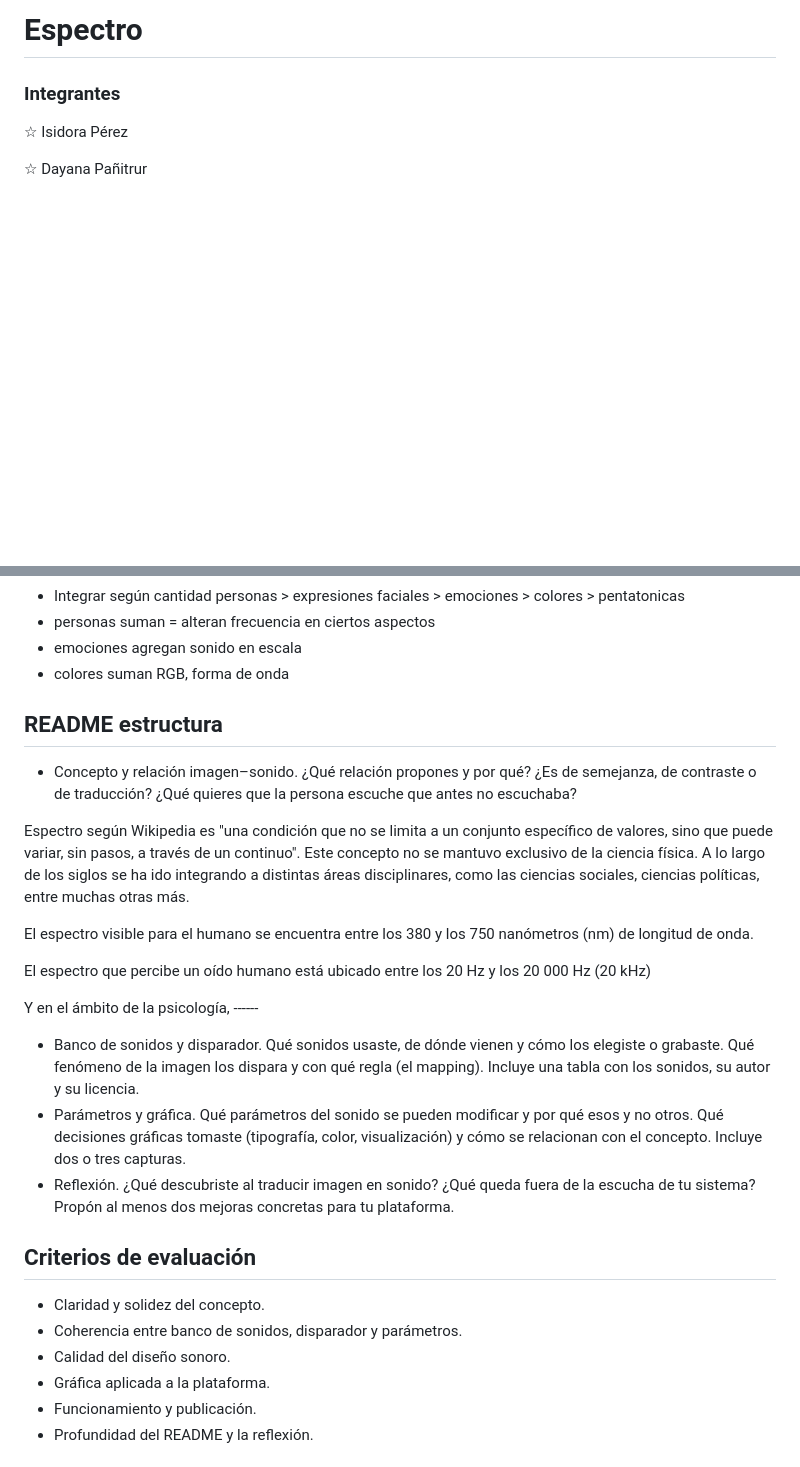
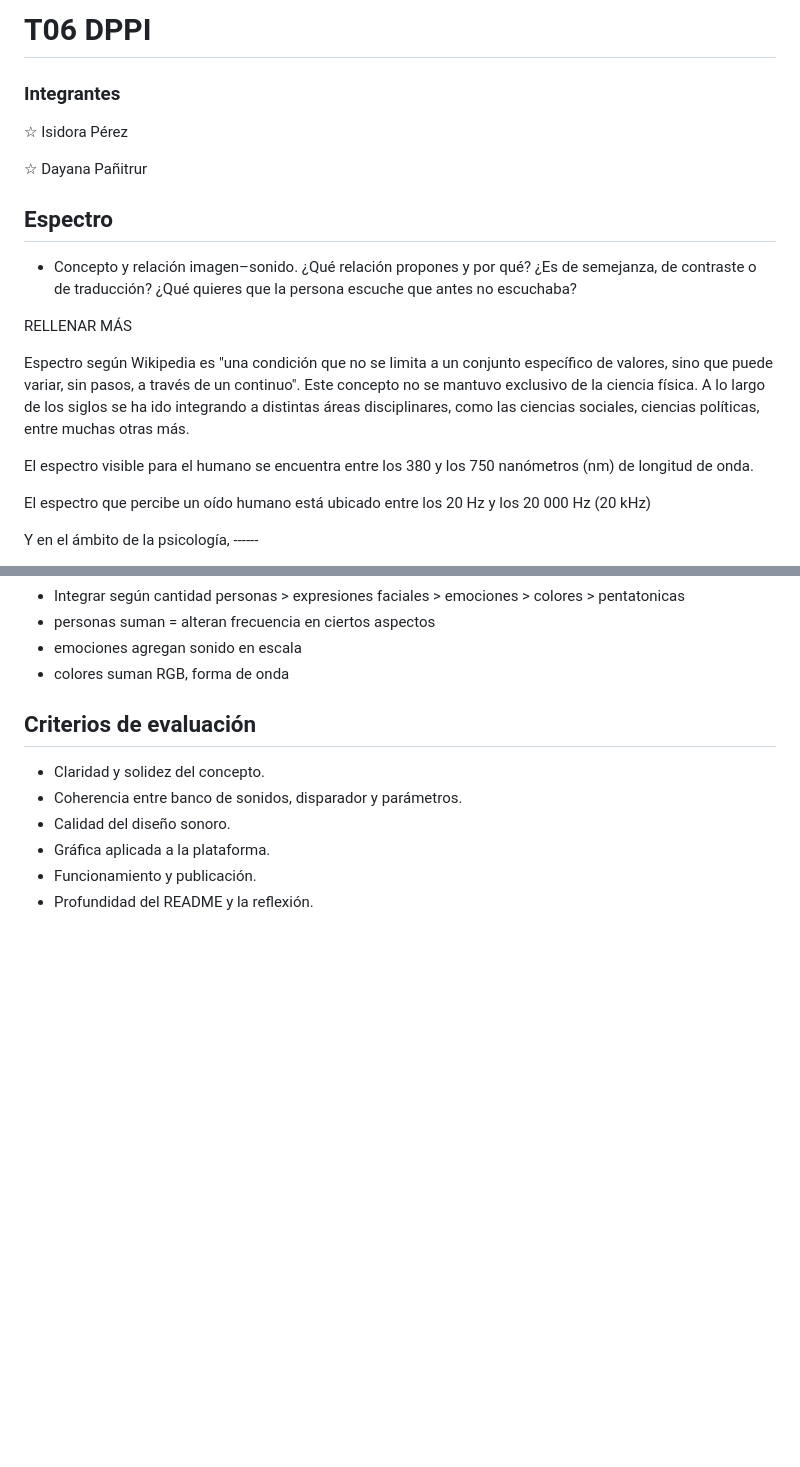
Before and after one commit to isipm08/espectro, a Markdown page: README.md, 2 parts joined by grey strips. Rendered like a GitHub page; blank space fills up the shorter version.

```diff
--- a/README.md
+++ b/README.md
@@ -1,5 +1,20 @@
-# Espectro
+# T06 DPPI
 ### Integrantes
 ☆ Isidora Pérez
 
 ☆ Dayana Pañitrur
+
+## Espectro
+- Concepto y relación imagen–sonido. ¿Qué relación propones y por qué? ¿Es de semejanza, de contraste o de traducción? ¿Qué quieres que la persona escuche que antes no escuchaba?
+
+RELLENAR MÁS
+
+Espectro según Wikipedia es "una condición que no se limita a un conjunto específico de valores, sino que puede variar, sin pasos, a través de un continuo".
+Este concepto no se mantuvo exclusivo de la ciencia física. A lo largo de los siglos se ha ido integrando a distintas áreas disciplinares, como las ciencias sociales, ciencias políticas, entre muchas otras más.
+
+El espectro visible para el humano se encuentra entre los 380 y los 750 nanómetros (nm) de longitud de onda.
+
+El espectro que percibe un oído humano está ubicado entre los 20 Hz y los 20 000 Hz (20 kHz)
+
+Y en el ámbito de la psicología, ------
+
@@ -56,21 +112,7 @@ El sistema integrará la herramienta OpenCV, y esta identificará:
 - emociones agregan sonido en escala
 - colores suman RGB, forma de onda
 
-## README estructura
-- Concepto y relación imagen–sonido. ¿Qué relación propones y por qué? ¿Es de semejanza, de contraste o de traducción? ¿Qué quieres que la persona escuche que antes no escuchaba?
 
-Espectro según Wikipedia es "una condición que no se limita a un conjunto específico de valores, sino que puede variar, sin pasos, a través de un continuo".
-Este concepto no se mantuvo exclusivo de la ciencia física. A lo largo de los siglos se ha ido integrando a distintas áreas disciplinares, como las ciencias sociales, ciencias políticas, entre muchas otras más.
-
-El espectro visible para el humano se encuentra entre los 380 y los 750 nanómetros (nm) de longitud de onda.
-
-El espectro que percibe un oído humano está ubicado entre los 20 Hz y los 20 000 Hz (20 kHz)
-
-Y en el ámbito de la psicología, ------
-
-- Banco de sonidos y disparador. Qué sonidos usaste, de dónde vienen y cómo los elegiste o grabaste. Qué fenómeno de la imagen los dispara y con qué regla (el mapping). Incluye una tabla con los sonidos, su autor y su licencia.
-- Parámetros y gráfica. Qué parámetros del sonido se pueden modificar y por qué esos y no otros. Qué decisiones gráficas tomaste (tipografía, color, visualización) y cómo se relacionan con el concepto. Incluye dos o tres capturas.
-- Reflexión. ¿Qué descubriste al traducir imagen en sonido? ¿Qué queda fuera de la escucha de tu sistema? Propón al menos dos mejoras concretas para tu plataforma.
 
 ## Criterios de evaluación
 - Claridad y solidez del concepto.
```
Also changed, not shown: other parts of README.md (+42 -0 lines).
